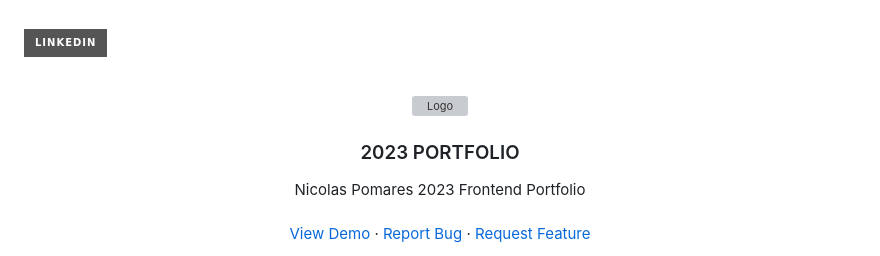
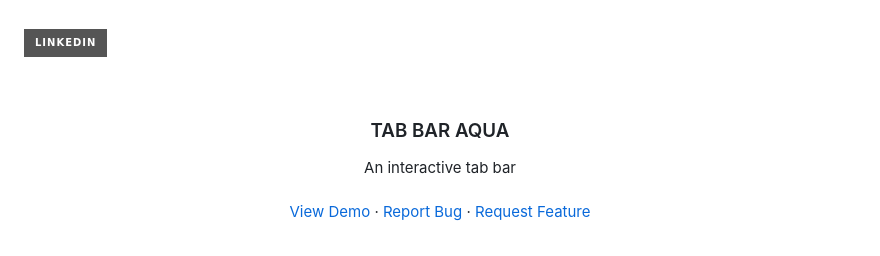
Before and after one commit to NicoPom/tab-bar-aqua, a Markdown page: README.md, the part around the change. GitHub-like rendering; badges without logos; grey boxes are pictures that could not be loaded.

```diff
--- a/README.md
+++ b/README.md
@@ -24,14 +24,14 @@
 <!-- PROJECT LOGO -->
 <br />
 <div align="center">
-  <a href="https://github.com/NicoPom/tab-bar-aqua">
+  <!-- <a href="https://github.com/NicoPom/tab-bar-aqua">
     <img src="public/images/favicon.svg" alt="Logo" width="80" height="80">
-  </a>
+  </a> -->
 
-<h3 align="center">2023 PORTFOLIO</h3>
+<h3 align="center">TAB BAR AQUA</h3>
 
   <p align="center">
-    Nicolas Pomares 2023 Frontend Portfolio
+    An interactive tab bar
     <br />
     <br />
     <a href="https://tabbaraqua.netlify.app/">View Demo</a>
```
